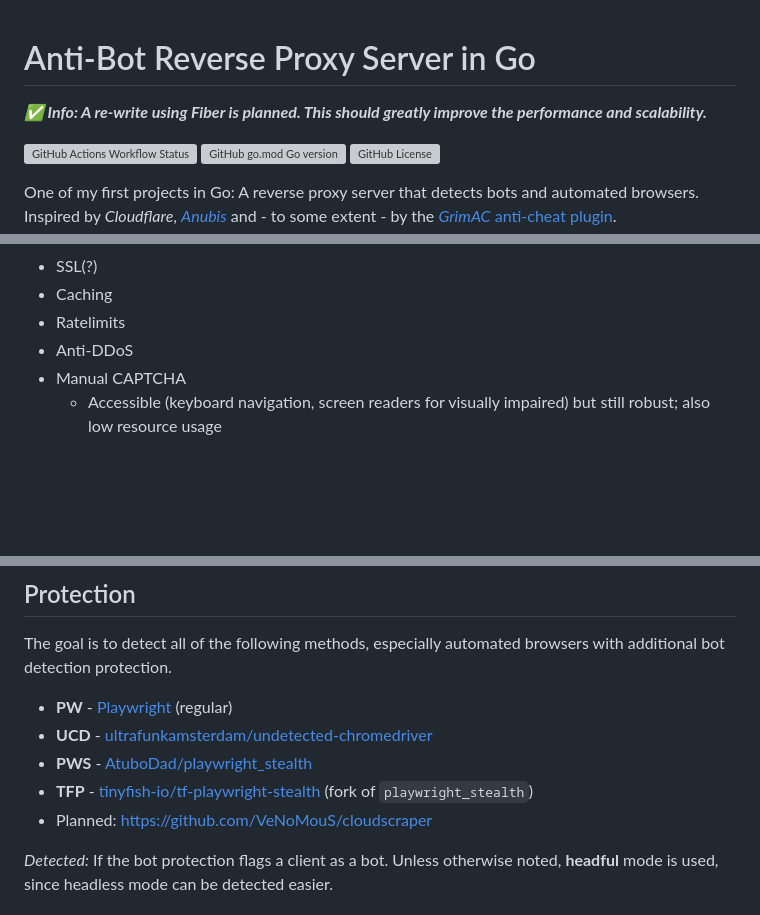
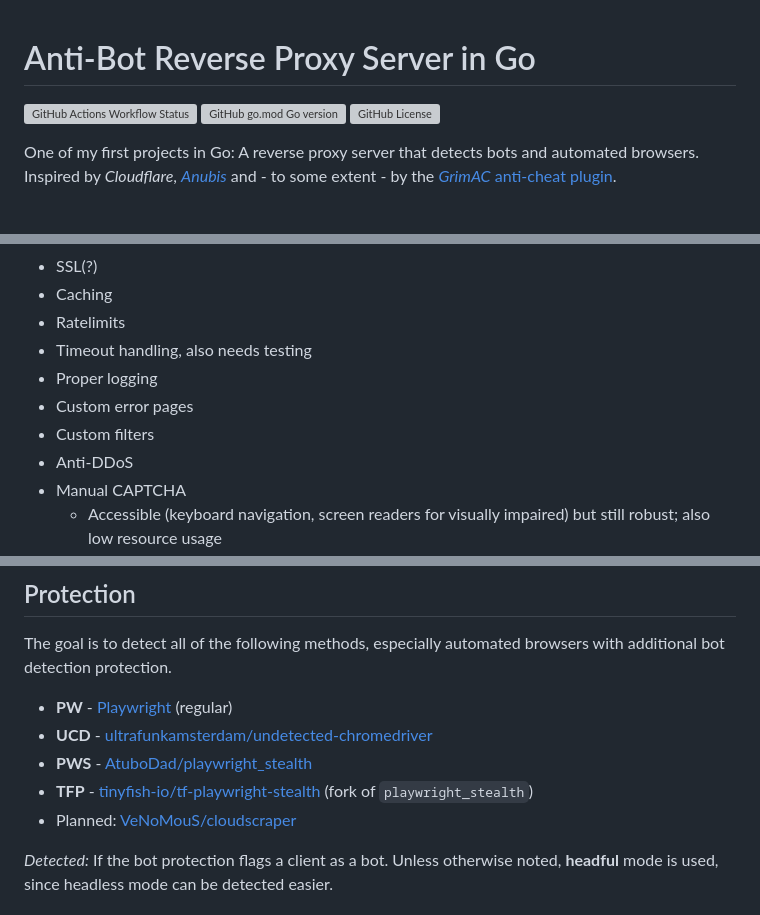
Before and after one commit to fxoz/bot-mitigation-go, a Markdown page: README.md, 3 parts joined by grey strips. Rendered like a GitHub page; blank space fills up the shorter version; grey boxes are pictures that could not be loaded.

```diff
--- a/README.md
+++ b/README.md
@@ -1,6 +1,4 @@
 # Anti-Bot Reverse Proxy Server in Go
-
-***✅ Info: A re-write using Fiber is planned. This should greatly improve the performance and scalability.***
 
 ![GitHub Actions Workflow Status](https://img.shields.io/github/actions/workflow/status/fxoz/bot-mitigation-go/codeql.yml)
 ![GitHub go.mod Go version](https://img.shields.io/github/go-mod/go-version/fxoz/bot-mitigation-go)
@@ -45,6 +44,10 @@ Unless otherwise noted, all configuration options formatted `like_so` can be cha
 - SSL(?)
 - Caching
 - Ratelimits
+- Timeout handling, also needs testing
+- Proper logging
+- Custom error pages
+- Custom filters
 - Anti-DDoS
 - Manual CAPTCHA
   - Accessible (keyboard navigation, screen readers for visually impaired) but still robust; also low resource usage
@@ -60,7 +63,7 @@ The goal is to detect all of the following methods, especially automated browser
 - **UCD** - [ultrafunkamsterdam/undetected-chromedriver](https://github.com/ultrafunkamsterdam/undetected-chromedriver)
 - **PWS** - [AtuboDad/playwright_stealth](https://github.com/AtuboDad/playwright_stealth)
 - **TFP** - [tinyfish-io/tf-playwright-stealth](https://github.com/tinyfish-io/tf-playwright-stealth) (fork of `playwright_stealth`)
-- Planned: https://github.com/VeNoMouS/cloudscraper
+- Planned: [VeNoMouS/cloudscraper](https://github.com/VeNoMouS/cloudscraper)
 
 *Detected:* If the bot protection flags a client as a bot.
 Unless otherwise noted, **headful** mode is used, since headless mode can be detected easier.
```
Also changed, not shown: other parts of README.md (+22 -0 lines), readme_assets/perf-fiber-prefork.png (added), readme_assets/perf-fiber.png (added), readme_assets/perf-pre-fiber.png (added), 13 other files.
